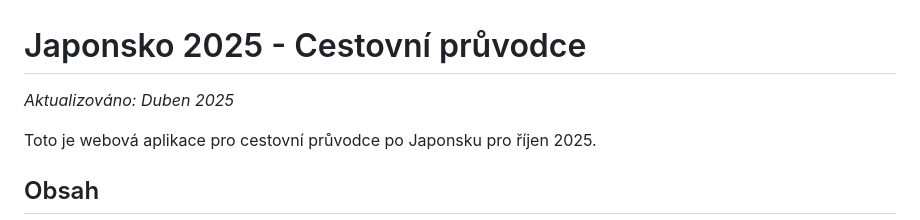
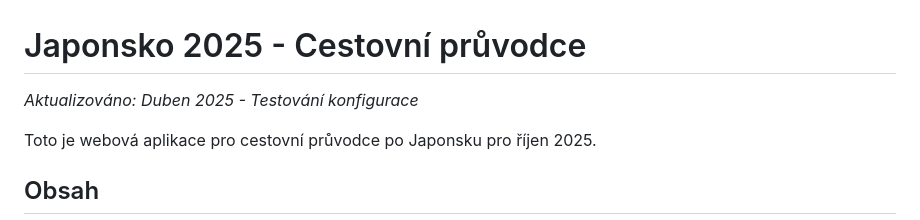
Before and after one commit to pasi77/japan-trip, a Markdown page: README.md, the part around the change. Rendered like a GitHub page.

Commit message:
Aktualizace README.md - testování konfigurace

```diff
--- a/README.md
+++ b/README.md
@@ -1,6 +1,6 @@
 # Japonsko 2025 - Cestovní průvodce
 
-*Aktualizováno: Duben 2025*
+*Aktualizováno: Duben 2025 - Testování konfigurace*
 
 Toto je webová aplikace pro cestovní průvodce po Japonsku pro říjen 2025.
 
```
